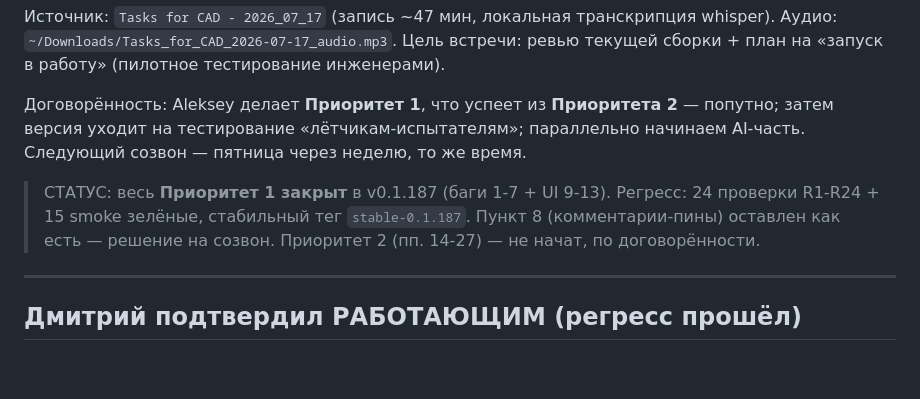
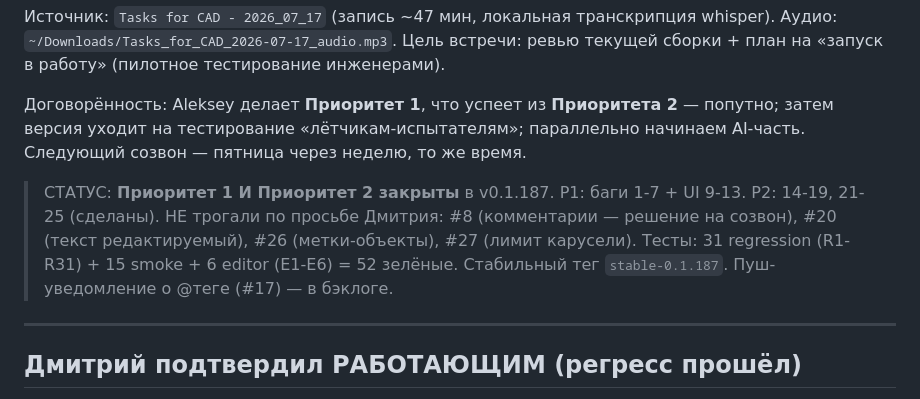
Before and after one commit to mag8888/engiboard-desktop, a Markdown page: docs/MEETING_2026-07-17_TASKS.md, the part around the change. Rendered like a GitHub page; blank space fills up the shorter version.

```diff
--- a/docs/MEETING_2026-07-17_TASKS.md
+++ b/docs/MEETING_2026-07-17_TASKS.md
@@ -8,10 +8,12 @@
 затем версия уходит на тестирование «лётчикам-испытателям»; параллельно начинаем AI-часть.
 Следующий созвон — пятница через неделю, то же время.
 
-> СТАТУС: весь **Приоритет 1 закрыт** в v0.1.187 (баги 1-7 + UI 9-13).
-> Регресс: 24 проверки R1-R24 + 15 smoke зелёные, стабильный тег `stable-0.1.187`.
-> Пункт 8 (комментарии-пины) оставлен как есть — решение на созвон.
-> Приоритет 2 (пп. 14-27) — не начат, по договорённости.
+> СТАТУС: **Приоритет 1 И Приоритет 2 закрыты** в v0.1.187.
+> P1: баги 1-7 + UI 9-13. P2: 14-19, 21-25 (сделаны).
+> НЕ трогали по просьбе Дмитрия: #8 (комментарии — решение на созвон),
+> #20 (текст редактируемый), #26 (метки-объекты), #27 (лимит карусели).
+> Тесты: 31 regression (R1-R31) + 15 smoke + 6 editor (E1-E6) = 52 зелёные.
+> Стабильный тег `stable-0.1.187`. Пуш-уведомление о @теге (#17) — в бэклоге.
 
 ---
 
```
Also changed, not shown: CHANGELOG.md (+24 -0 lines).
